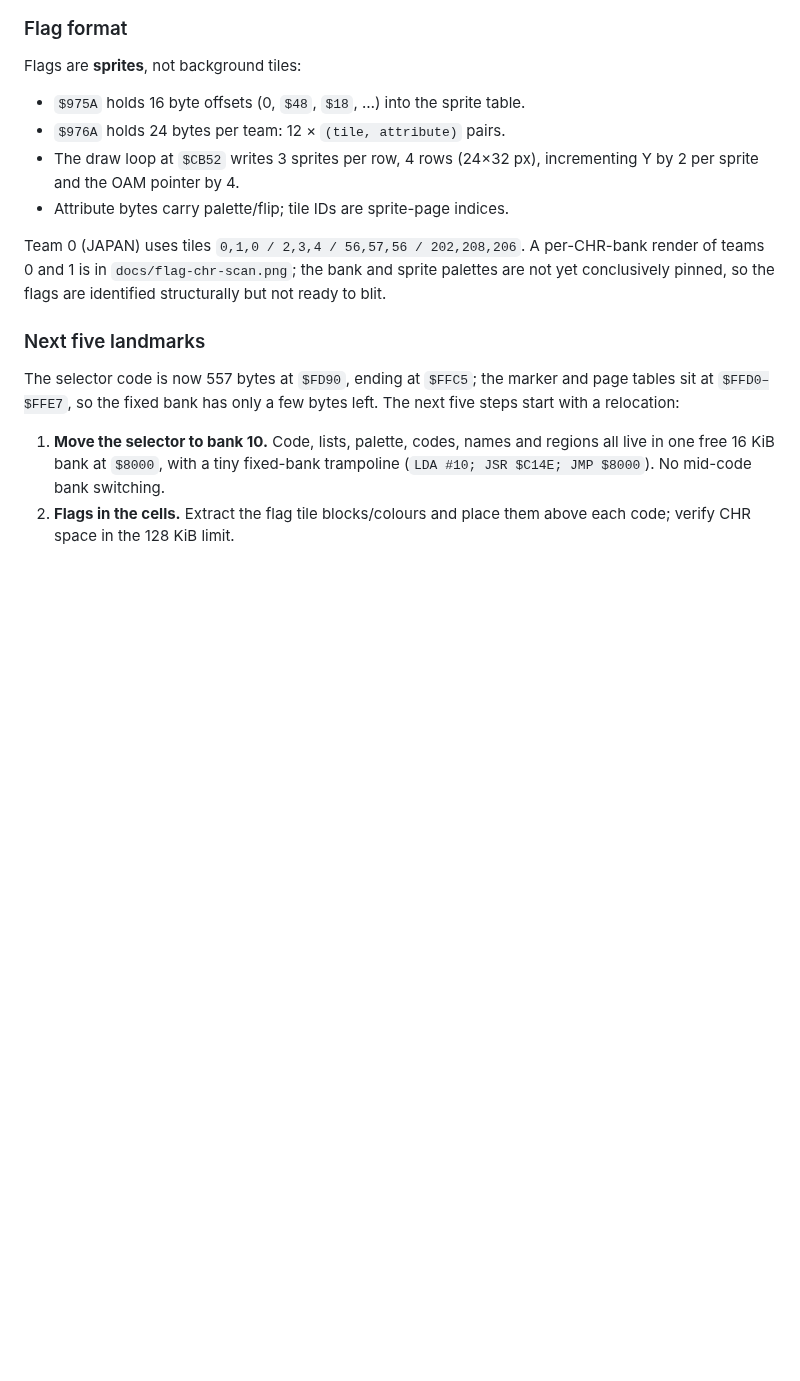
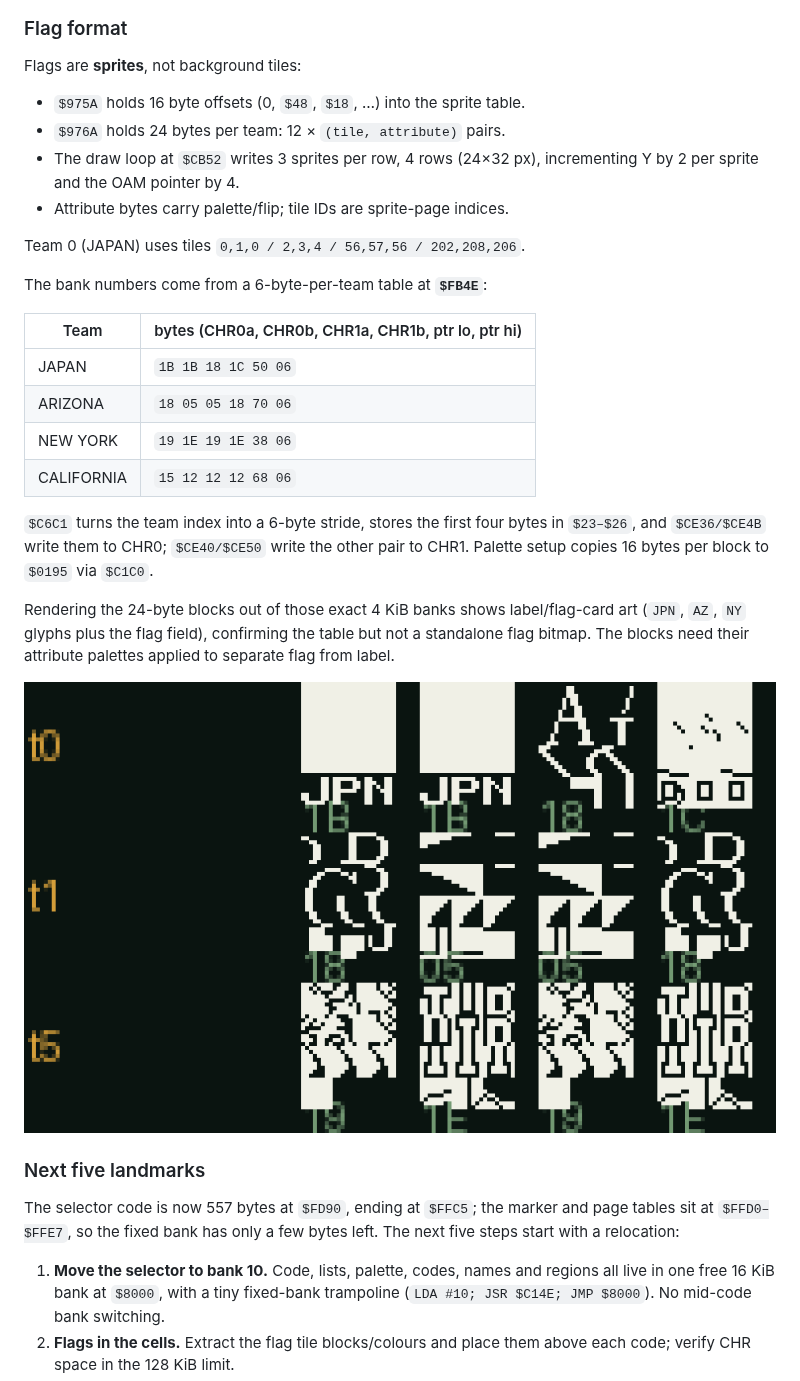
Before and after one commit to davefmurray/little-league, a Markdown page: docs/expanding-teams-and-rosters.md, the part around the change. Rendered like a GitHub page; pictures changed too: docs/flag-banks.png (added); blank space fills up the shorter version.

Commit message:
Identify per-team CHR bank table and flag sprite blocks

```diff
--- a/docs/expanding-teams-and-rosters.md
+++ b/docs/expanding-teams-and-rosters.md
@@ -288,9 +288,26 @@ Flags are **sprites**, not background tiles:
 - Attribute bytes carry palette/flip; tile IDs are sprite-page indices.
 
 Team 0 (JAPAN) uses tiles `0,1,0 / 2,3,4 / 56,57,56 / 202,208,206`.
-A per-CHR-bank render of teams 0 and 1 is in `docs/flag-chr-scan.png`; the bank
-and sprite palettes are not yet conclusively pinned, so the flags are identified
-structurally but not ready to blit.
+
+The bank numbers come from a 6-byte-per-team table at **`$FB4E`**:
+
+| Team | bytes (CHR0a, CHR0b, CHR1a, CHR1b, ptr lo, ptr hi) |
+|---|---|
+| JAPAN | `1B 1B 18 1C 50 06` |
+| ARIZONA | `18 05 05 18 70 06` |
+| NEW YORK | `19 1E 19 1E 38 06` |
+| CALIFORNIA | `15 12 12 12 68 06` |
+
+`$C6C1` turns the team index into a 6-byte stride, stores the first four bytes in
+`$23–$26`, and `$CE36/$CE4B` write them to CHR0; `$CE40/$CE50` write the other
+pair to CHR1. Palette setup copies 16 bytes per block to `$0195` via `$C1C0`.
+
+Rendering the 24-byte blocks out of those exact 4 KiB banks shows label/flag-card
+art (`JPN`, `AZ`, `NY` glyphs plus the flag field), confirming the table but not
+a standalone flag bitmap. The blocks need their attribute palettes applied to
+separate flag from label.
+
+![Per-team flag banks](flag-banks.png)
 
 ### Next five landmarks
 
```
Also changed, not shown: docs/flag-teams.png (added).
